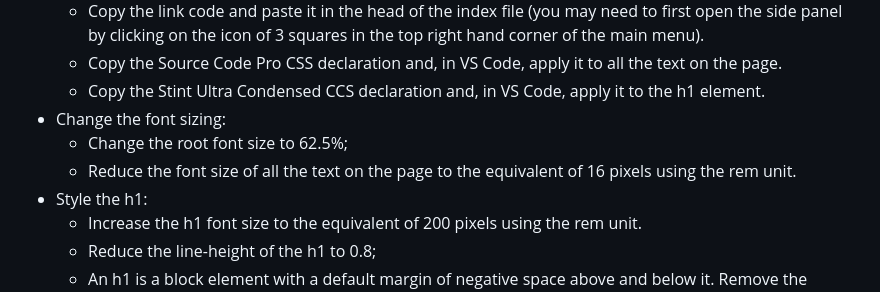
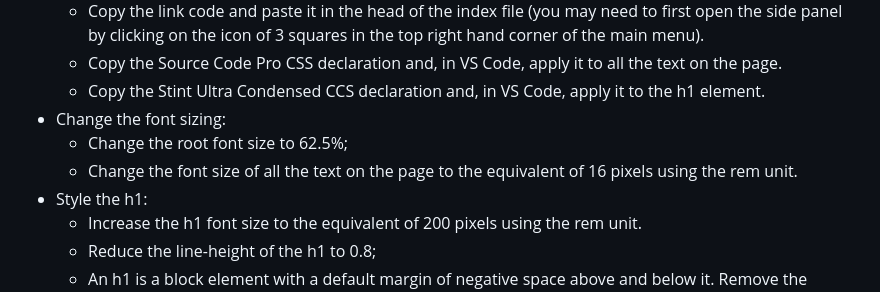
Before and after one commit to nic-dgl103/w23-exercise-4, a Markdown page: README.md, the part around the change. Drawn GitHub-style.

Commit message:
tweak to instruction

```diff
--- a/README.md
+++ b/README.md
@@ -25,7 +25,7 @@ Remember to:
   * Copy the Stint Ultra Condensed CCS declaration and, in VS Code, apply it to the h1 element.
 * Change the font sizing:
   * Change the root font size to 62.5%;
-  * Reduce the font size of all the text on the page to the equivalent of 16 pixels using the rem unit.
+  * Change the font size of all the text on the page to the equivalent of 16 pixels using the rem unit.
 * Style the h1:
   * Increase the h1 font size to the equivalent of 200 pixels using the rem unit.
   * Reduce the line-height of the h1 to 0.8;
```
